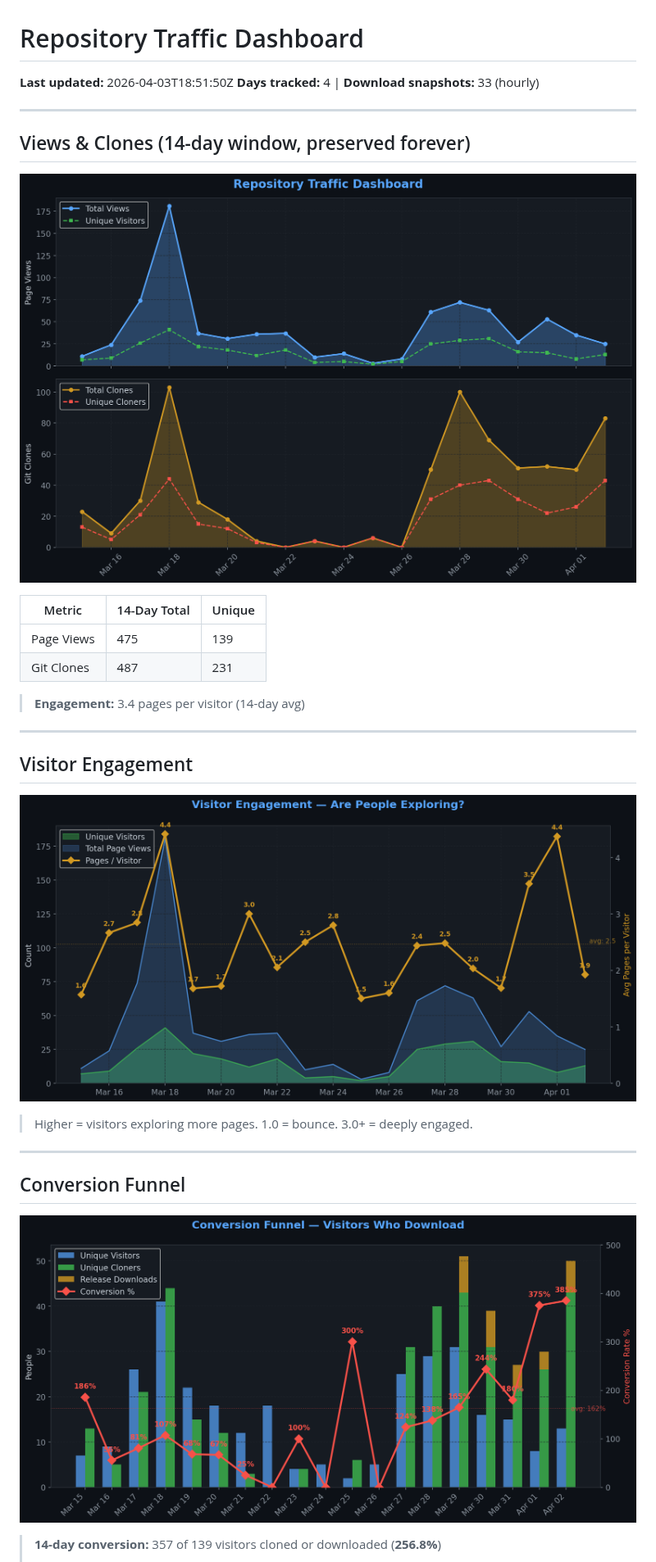
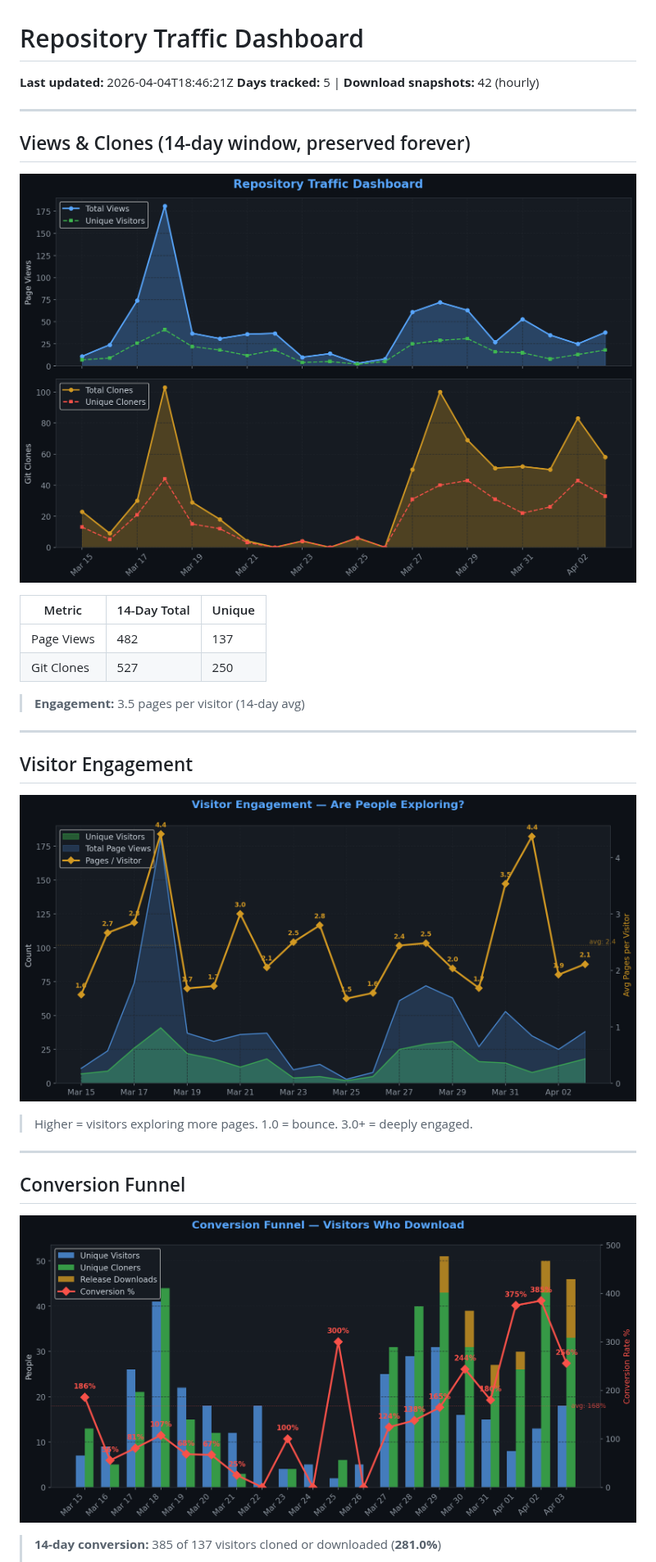
Before and after one commit to TheCodingDad-TisonK/FS25_FarmTablet, a Markdown page: .github/traffic/SUMMARY.md, the part around one of its changes. Shown at 82% size. GitHub-like rendering; pictures changed too: .github/traffic/charts/conversion.png, .github/traffic/charts/engagement.png, .github/traffic/charts/views_clones.png.

Commit message:
chore: Full traffic snapshot 2026-04-04_18:46

```diff
--- a/.github/traffic/SUMMARY.md
+++ b/.github/traffic/SUMMARY.md
@@ -1,7 +1,7 @@
 # Repository Traffic Dashboard
 
-**Last updated:** 2026-04-03T18:51:50Z
-**Days tracked:** 4 | **Download snapshots:** 33 (hourly)
+**Last updated:** 2026-04-04T18:46:21Z
+**Days tracked:** 5 | **Download snapshots:** 42 (hourly)
 
 ---
 
@@ -11,10 +11,10 @@
 
 | Metric | 14-Day Total | Unique |
 |--------|-------------|--------|
-| Page Views | 475 | 139 |
-| Git Clones | 487 | 231 |
+| Page Views | 482 | 137 |
+| Git Clones | 527 | 250 |
 
-> **Engagement:** 3.4 pages per visitor (14-day avg)
+> **Engagement:** 3.5 pages per visitor (14-day avg)
 
 ---
 
@@ -30,5 +30,5 @@
 
 ![Conversion](charts/conversion.png)
 
-> **14-day conversion:** 357 of 139 visitors cloned or downloaded (**256.8%**)
+> **14-day conversion:** 385 of 137 visitors cloned or downloaded (**281.0%**)
 >
```
Also changed, not shown: other parts of .github/traffic/SUMMARY.md (+14 -14 lines), .github/traffic/charts/downloads.png, .github/traffic/charts/growth.png, .github/traffic/charts/referrers.png, 5 other files.
